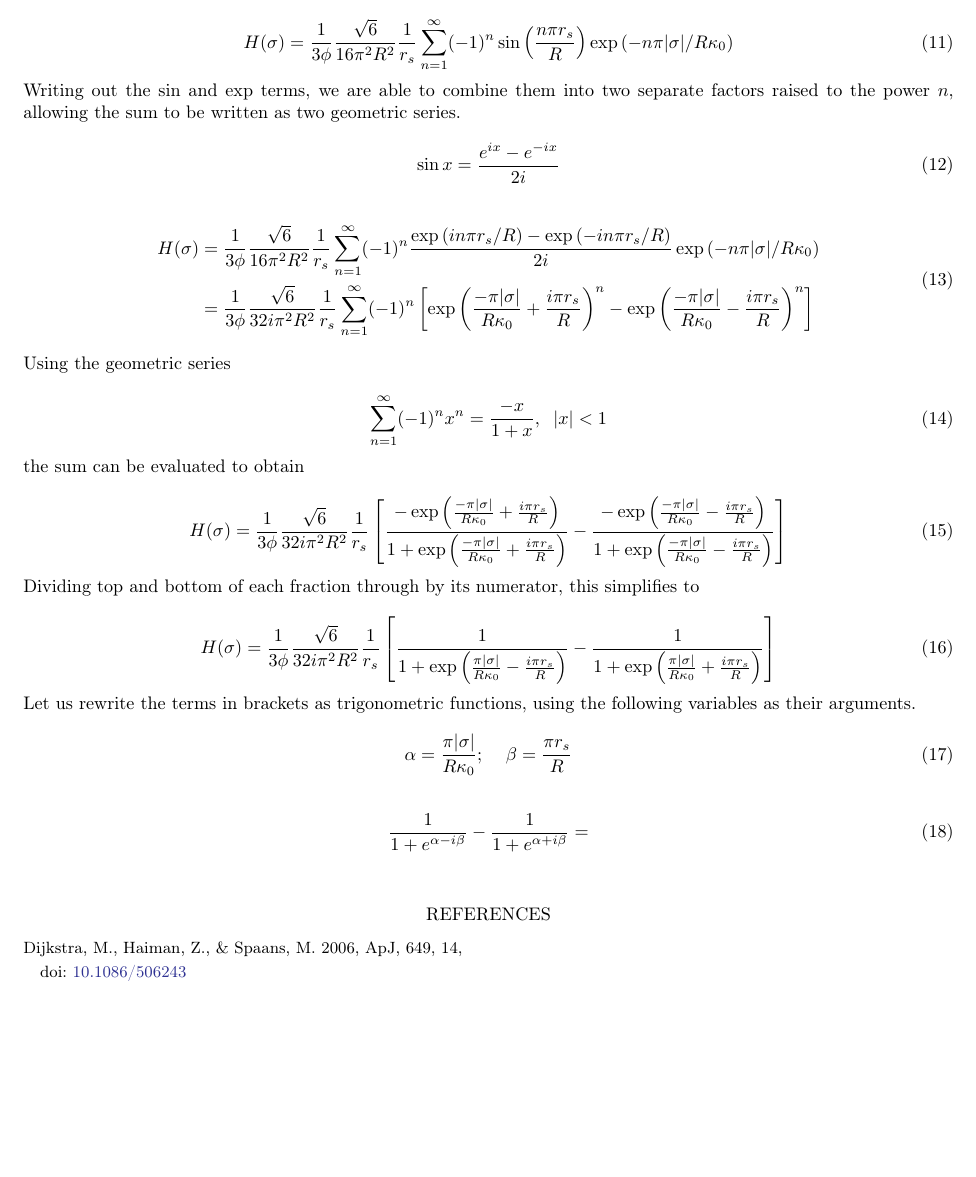
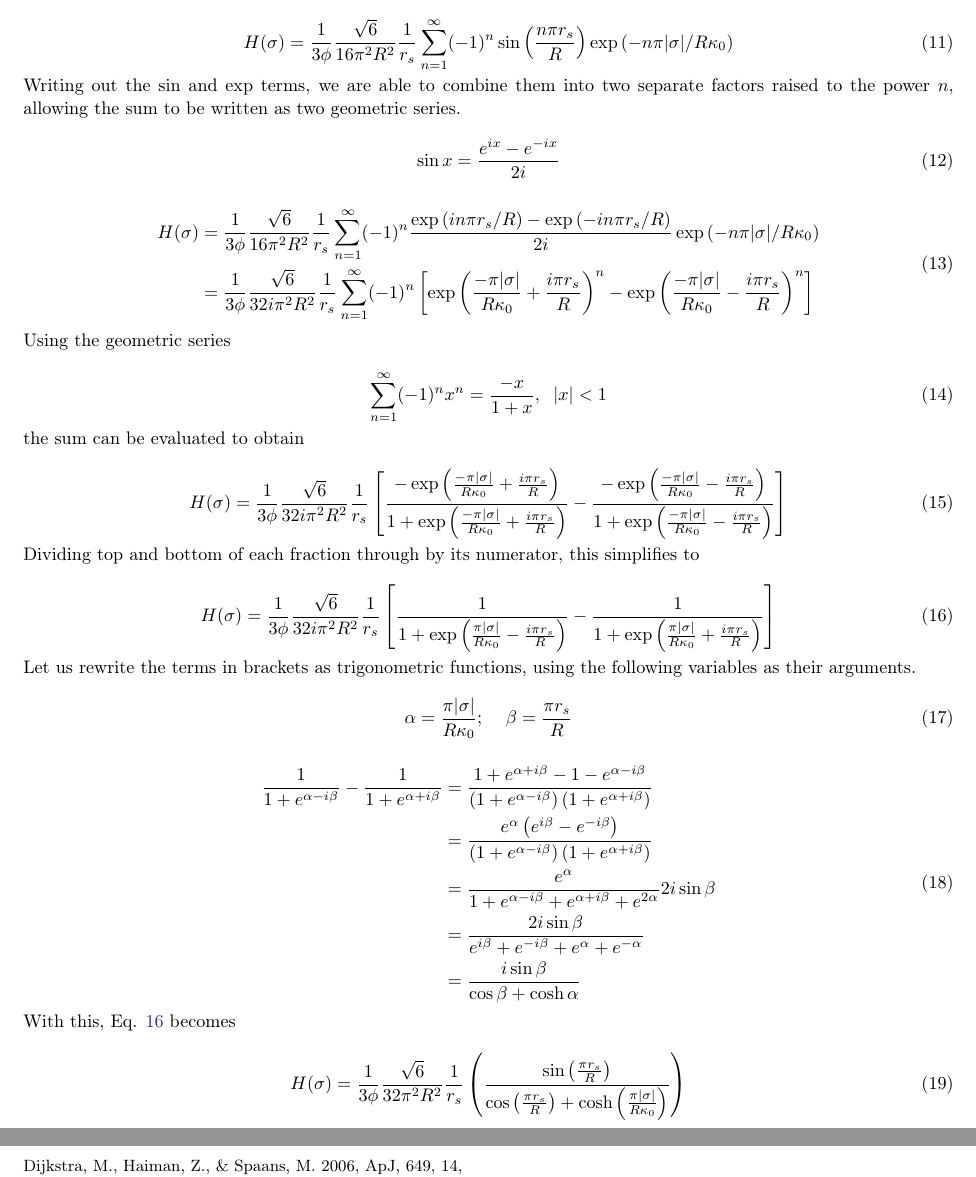
Before and after one commit to mccbc/scratch, a LaTeX paper (lya.tex): part of page 2 of 2 before the commit and two parts of pages 2 and 3 of 3 after it, the two joined at a grey line, cut so that both start at the same text, the shorter picture padded with empty space. Compiled offline with LaTeX, dvips and Ghostscript.

Commit message:
Figured out trig magic

```diff
--- a/lya.tex
+++ b/lya.tex
@@ -129,7 +129,7 @@ the sum can be evaluated to obtain
 
 Dividing top and bottom of each fraction through by its numerator, this simplifies to
 
-\begin{equation}
+\begin{equation} \label{before_trig}
     H(\sigma) = \frac{1}{3 \phi} \frac{\sqrt{6}}{32 i \pi^2 R^2} \frac{1}{r_s} \left[\frac{1}{1 + \exp{\left(\frac{\pi |\sigma|}{R\kappa_0} - \frac{i\pi r_s}{R}\right)}}-\frac{1}{1 + \exp{\left(\frac{\pi |\sigma|}{R\kappa_0} + \frac{i\pi r_s}{R}\right)}}\right]
 \end{equation}
 
@@ -141,8 +141,18 @@ Let us rewrite the terms in brackets as trigonometric functions, using the follo
 
 \begin{equation}
     \begin{split}
-    \frac{1}{1+e^{\alpha - i\beta}} - \frac{1}{1+e^{\alpha + i\beta}} &=
+    \frac{1}{1+e^{\alpha - i\beta}} - \frac{1}{1+e^{\alpha + i\beta}} &= \frac{1+e^{\alpha + i\beta} - 1 - e^{\alpha - i\beta}}{\left(1+e^{\alpha - i\beta}\right)\left(1+e^{\alpha + i\beta}\right)} \\
+    &= \frac{e^{\alpha}\left(e^{i\beta} - e^{- i\beta}\right)}{\left(1+e^{\alpha - i\beta}\right)\left(1+e^{\alpha + i\beta}\right)} \\
+    &= \frac{e^{\alpha}}{1 + e^{\alpha - i\beta} + e^{\alpha + i\beta} + e^{2\alpha}} 2i \sin{\beta} \\
+    &= \frac{2i \sin{\beta}}{e^{i\beta} + e^{- i\beta} + e^{\alpha} + e^{-\alpha}} \\
+    &= \frac{i \sin{\beta}}{\cos{\beta} + \cosh{\alpha}}
     \end{split}
+\end{equation}
+
+With this, Eq. \ref{before_trig} becomes
+
+\begin{equation} \label{after_trig}
+    H(\sigma) = \frac{1}{3 \phi} \frac{\sqrt{6}}{32 \pi^2 R^2} \frac{1}{r_s} \left(\frac{\sin{\left(\frac{\pi r_s}{R}\right)}}{\cos{\left(\frac{\pi r_s}{R}\right)} + \cosh{\left(\frac{\pi |\sigma|}{R\kappa_0}\right)}}\right)
 \end{equation}
 
 \bibliography{bibliography}{}
```
